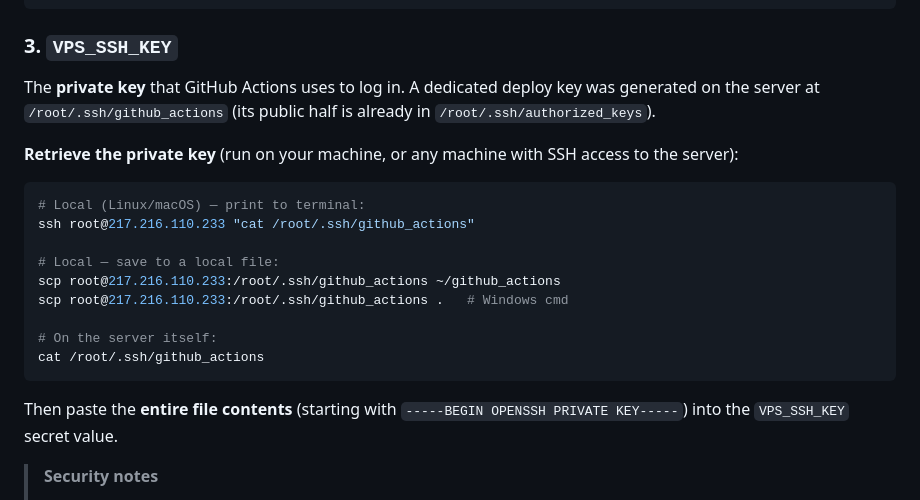
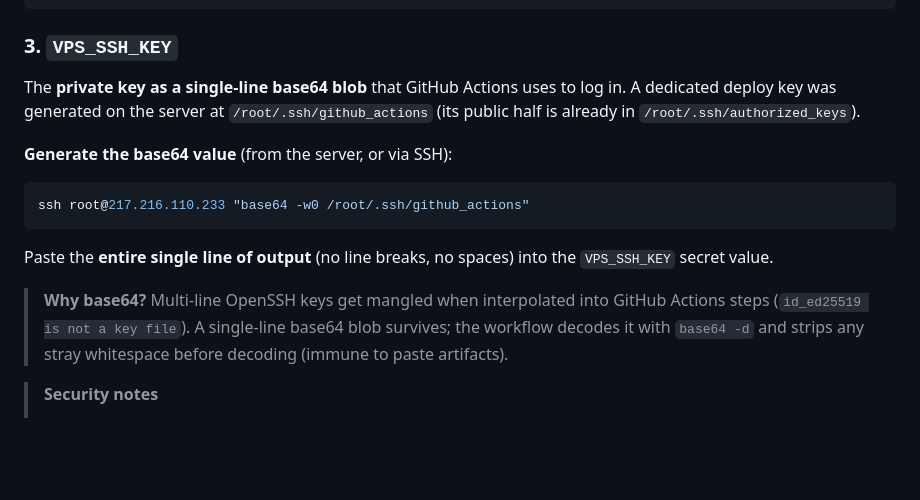
Before and after one commit to shereali/softcredible, a Markdown page: deploy/GITHUB-ACTIONS-GUIDE.md, the part around the change. Rendered like a GitHub page; blank space fills up the shorter version.

Commit message:
Document base64 secret requirement in actions guide
Co-authored-by: CommandCodeBot <noreply@commandcode.ai>

````diff
--- a/deploy/GITHUB-ACTIONS-GUIDE.md
+++ b/deploy/GITHUB-ACTIONS-GUIDE.md
@@ -49,26 +49,22 @@ root
 ```
 
 ### 3. `VPS_SSH_KEY`
-The **private key** that GitHub Actions uses to log in. A dedicated deploy key
-was generated on the server at `/root/.ssh/github_actions` (its public half is
-already in `/root/.ssh/authorized_keys`).
+The **private key as a single-line base64 blob** that GitHub Actions uses to
+log in. A dedicated deploy key was generated on the server at
+`/root/.ssh/github_actions` (its public half is already in
+`/root/.ssh/authorized_keys`).
 
-**Retrieve the private key** (run on your machine, or any machine with SSH
-access to the server):
+**Generate the base64 value** (from the server, or via SSH):
+```bash
+ssh root@217.216.110.233 "base64 -w0 /root/.ssh/github_actions"
+```
+Paste the **entire single line of output** (no line breaks, no spaces) into the
+`VPS_SSH_KEY` secret value.
 
-```bash
-# Local (Linux/macOS) — print to terminal:
-ssh root@217.216.110.233 "cat /root/.ssh/github_actions"
-
-# Local — save to a local file:
-scp root@217.216.110.233:/root/.ssh/github_actions ~/github_actions
-scp root@217.216.110.233:/root/.ssh/github_actions .   # Windows cmd
-
-# On the server itself:
-cat /root/.ssh/github_actions
-```
-
-Then paste the **entire file contents** (starting with `-----BEGIN OPENSSH PRIVATE KEY-----`) into the `VPS_SSH_KEY` secret value.
+> **Why base64?** Multi-line OpenSSH keys get mangled when interpolated into
+> GitHub Actions steps (`id_ed25519 is not a key file`). A single-line base64
+> blob survives; the workflow decodes it with `base64 -d` and strips any stray
+> whitespace before decoding (immune to paste artifacts).
 
 > **Security notes**
 > - This key can log in as root — keep it secret, never commit it, and add it
````
